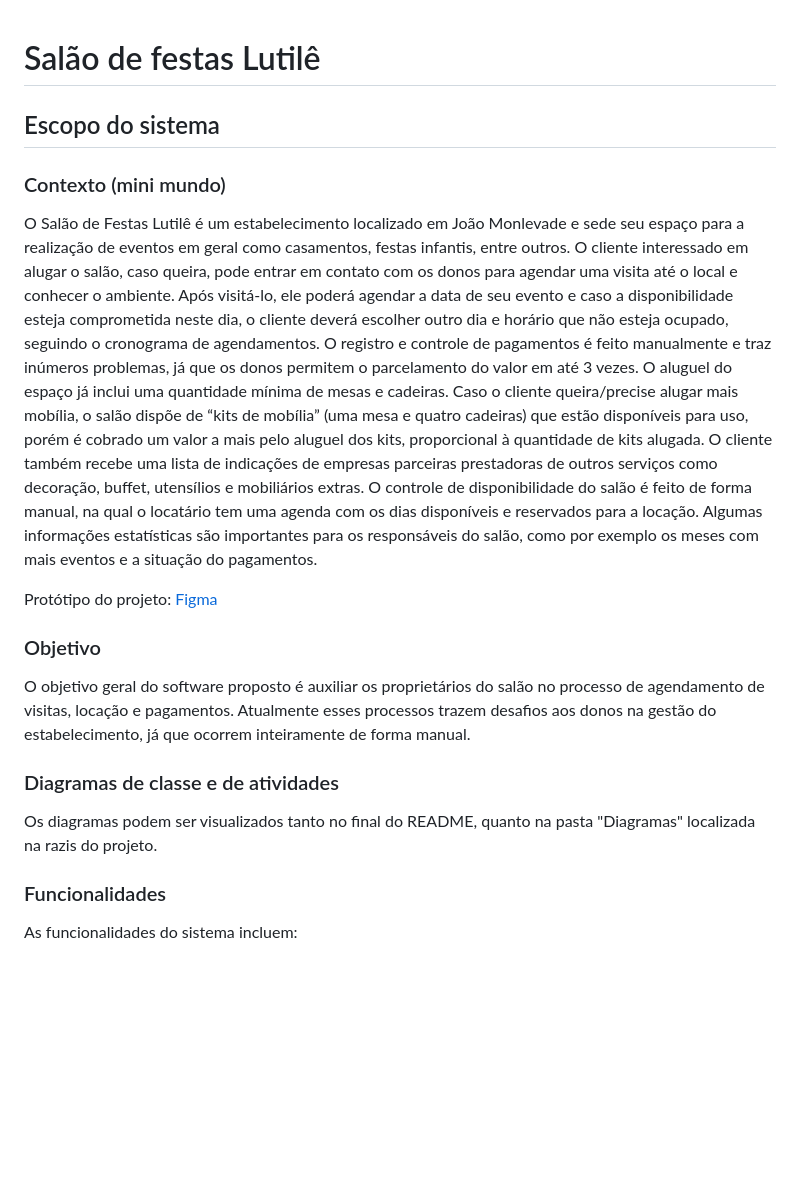
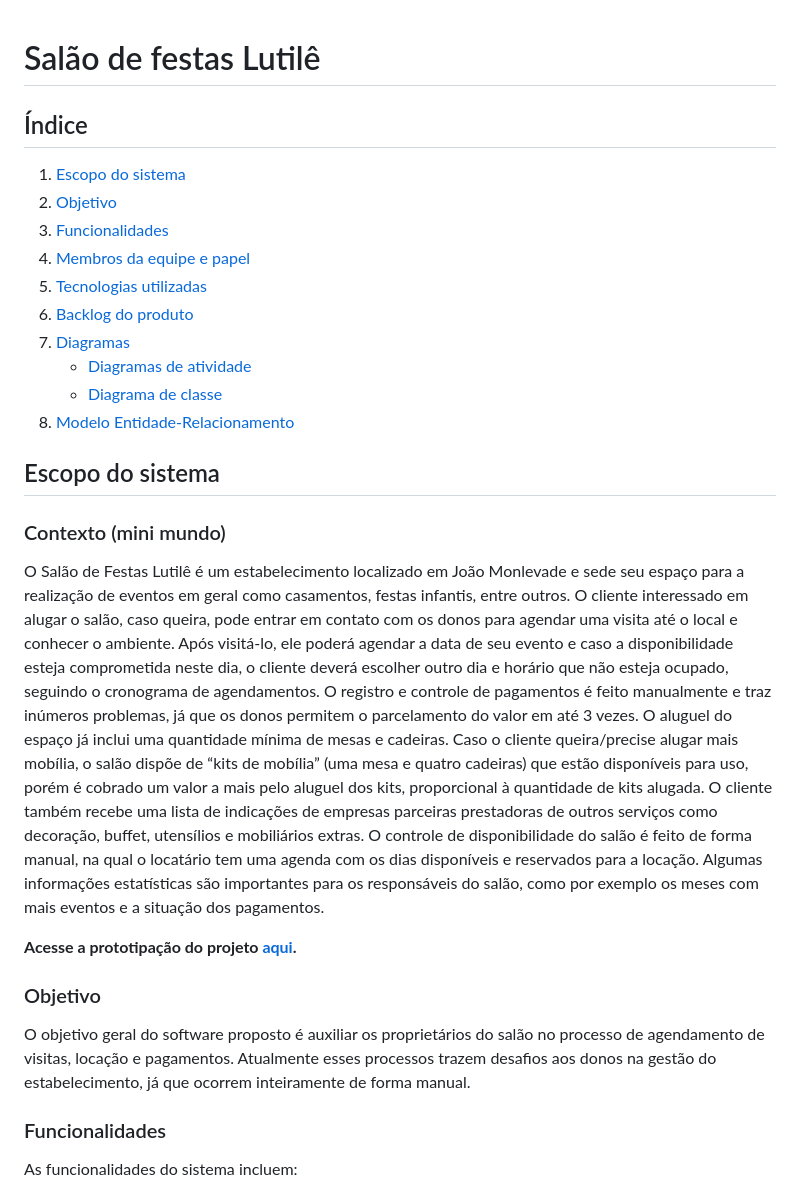
Before and after one commit to gseovana/salao-festas, a Markdown page: README.md, the part around one of its changes. GitHub-like rendering; blank space fills up the shorter version.

```diff
--- a/README.md
+++ b/README.md
@@ -1,15 +1,24 @@
 # Salão de festas Lutilê
+## Índice
+1. [Escopo do sistema](#escopo-do-sistema)
+2. [Objetivo](#objetivo)
+3. [Funcionalidades](#funcionalidades)
+4. [Membros da equipe e papel](#membros-da-equipe-e-papel)
+5. [Tecnologias utilizadas](#tecnologias-utilizadas)
+6. [Backlog do produto](#backlog-do-produto)
+8. [Diagramas](#diagramas)
+   - [Diagramas de atividade](#diagramas-de-atividade)
+   - [Diagrama de classe](#diagrama-de-classe)
+9. [Modelo Entidade-Relacionamento](#modelo-entidade-relacionamento)
+
 ## Escopo do sistema
 ### Contexto (mini mundo)
-O Salão de Festas Lutilê é um estabelecimento localizado em João Monlevade e sede seu espaço para a realização de eventos em geral como casamentos, festas infantis, entre outros. O cliente interessado em alugar o salão, caso queira, pode entrar em contato com os donos para agendar uma visita até o local e conhecer o ambiente. Após visitá-lo, ele poderá agendar a data de seu evento e caso a disponibilidade esteja comprometida neste dia, o cliente deverá escolher outro dia e horário que não esteja ocupado, seguindo o cronograma de agendamentos. O registro e controle de pagamentos é feito manualmente e traz inúmeros problemas, já que os donos permitem o parcelamento do valor em até 3 vezes. O aluguel do espaço já inclui uma quantidade mínima de mesas e cadeiras. Caso o cliente queira/precise alugar mais mobília, o salão dispõe de “kits de mobília” (uma mesa e quatro cadeiras) que estão disponíveis para uso, porém é cobrado um valor a mais pelo aluguel dos kits, proporcional à quantidade de kits alugada. O cliente também recebe uma lista de indicações de empresas parceiras prestadoras de outros serviços como decoração, buffet, utensílios e mobiliários extras. O controle de disponibilidade do salão é feito de forma manual, na qual o locatário tem uma agenda com os dias disponíveis e reservados para a locação. Algumas informações estatísticas são importantes para os responsáveis do salão, como por exemplo os meses com mais eventos e a situação do pagamentos.
+O Salão de Festas Lutilê é um estabelecimento localizado em João Monlevade e sede seu espaço para a realização de eventos em geral como casamentos, festas infantis, entre outros. O cliente interessado em alugar o salão, caso queira, pode entrar em contato com os donos para agendar uma visita até o local e conhecer o ambiente. Após visitá-lo, ele poderá agendar a data de seu evento e caso a disponibilidade esteja comprometida neste dia, o cliente deverá escolher outro dia e horário que não esteja ocupado, seguindo o cronograma de agendamentos. O registro e controle de pagamentos é feito manualmente e traz inúmeros problemas, já que os donos permitem o parcelamento do valor em até 3 vezes. O aluguel do espaço já inclui uma quantidade mínima de mesas e cadeiras. Caso o cliente queira/precise alugar mais mobília, o salão dispõe de “kits de mobília” (uma mesa e quatro cadeiras) que estão disponíveis para uso, porém é cobrado um valor a mais pelo aluguel dos kits, proporcional à quantidade de kits alugada. O cliente também recebe uma lista de indicações de empresas parceiras prestadoras de outros serviços como decoração, buffet, utensílios e mobiliários extras. O controle de disponibilidade do salão é feito de forma manual, na qual o locatário tem uma agenda com os dias disponíveis e reservados para a locação. Algumas informações estatísticas são importantes para os responsáveis do salão, como por exemplo os meses com mais eventos e a situação dos pagamentos.
 
-Protótipo do projeto: [Figma](https://www.figma.com/design/3fbXBYaMHcIvfDEajtjQVN/Sal%C3%A3o-de-Festas-Lutil%C3%AA?node-id=1-2&node-type=frame&t=z4tsD4EOVi3sIRS4-0)
+**Acesse a prototipação do projeto [aqui](https://www.figma.com/design/3fbXBYaMHcIvfDEajtjQVN/Sal%C3%A3o-de-Festas-Lutil%C3%AA?node-id=1-2&node-type=frame&t=z4tsD4EOVi3sIRS4-0).**
 
 ### Objetivo
 O objetivo geral do software proposto é auxiliar os proprietários do salão no processo de agendamento de visitas, locação e pagamentos. Atualmente esses processos trazem desafios aos donos na gestão do estabelecimento, já que ocorrem inteiramente de forma manual.
-
-### Diagramas de classe e de atividades
-Os diagramas podem ser visualizados tanto no final do README, quanto na pasta "Diagramas" localizada na razis do projeto.
 
 ### Funcionalidades
 As funcionalidades do sistema incluem:
```
Also changed, not shown: other parts of README.md (+60 -103 lines).
